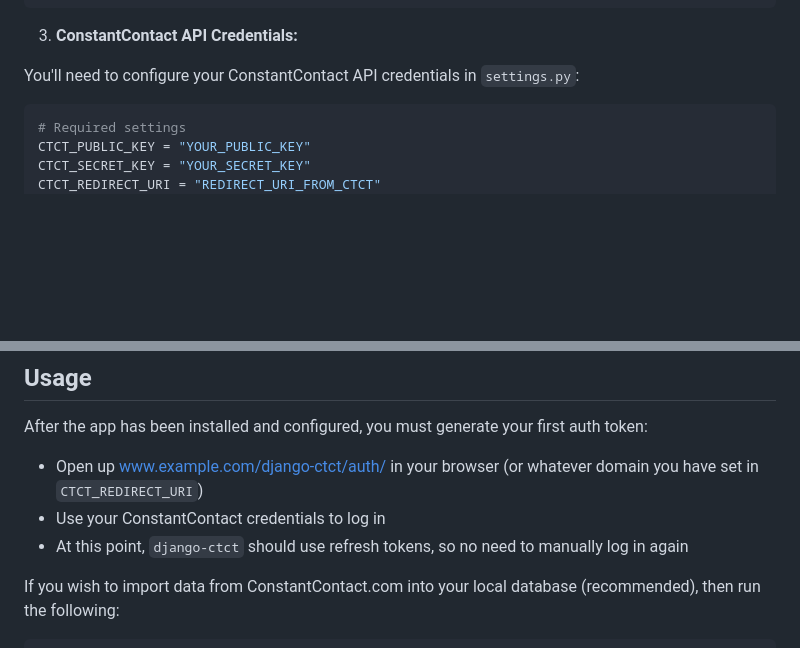
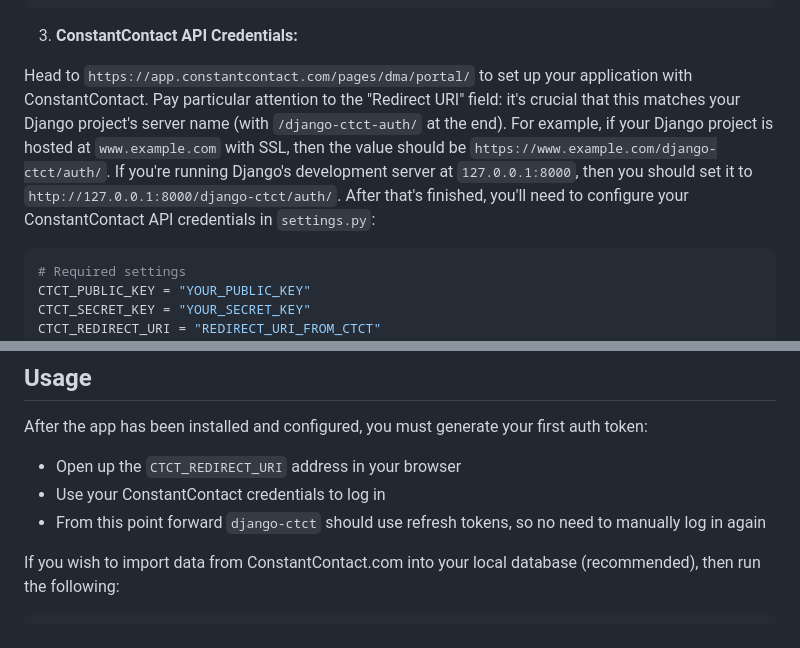
Before and after one commit to geoffrey-eisenbarth/django-ctct, a Markdown page: README.md, 2 parts joined by grey strips. GitHub-like rendering; blank space fills up the shorter version.

Commit message:
Clarify REDIRECT_URI

````diff
--- a/README.md
+++ b/README.md
@@ -39,7 +39,11 @@ urlpatterns = [
 ```
 3) **ConstantContact API Credentials:**
 
-You'll need to configure your ConstantContact API credentials in `settings.py`:
+Head to `https://app.constantcontact.com/pages/dma/portal/` to set up your application with ConstantContact.
+Pay particular attention to the "Redirect URI" field: it's crucial that this matches your Django project's server name (with `/django-ctct-auth/` at the end).
+For example, if your Django project is hosted at `www.example.com` with SSL, then the value should be `https://www.example.com/django-ctct/auth/`.
+If you're running Django's development server at `127.0.0.1:8000`, then you should set it to `http://127.0.0.1:8000/django-ctct/auth/`.
+After that's finished, you'll need to configure your ConstantContact API credentials in `settings.py`:
 
 ```python
 # Required settings
@@ -85,9 +89,9 @@ CTCT_SYNC_ADMIN = False      # Django admin CRUD operations will sync with ctct
 ## Usage
 
 After the app has been installed and configured, you must generate your first auth token:
-  * Open up www.example.com/django-ctct/auth/ in your browser (or whatever domain you have set in `CTCT_REDIRECT_URI`)
+  * Open up the `CTCT_REDIRECT_URI` address in your browser
   * Use your ConstantContact credentials to log in
-  * At this point, `django-ctct` should use refresh tokens, so no need to manually log in again
+  * From this point forward `django-ctct` should use refresh tokens, so no need to manually log in again
 
 If you wish to import data from ConstantContact.com into your local database (recommended), then run the following:
 
````
